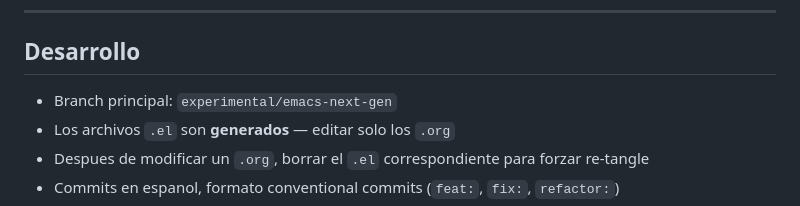
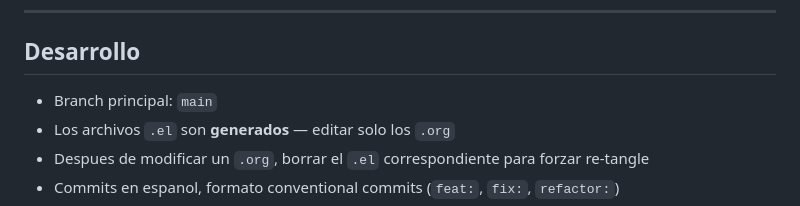
Before and after one commit to Brianholl/forja, a Markdown page: README.md, the part around the change. Drawn GitHub-style.

Commit message:
fix(README) : Descripción de Branch Principal

```diff
--- a/README.md
+++ b/README.md
@@ -400,7 +400,7 @@ rclone config
 
 ## Desarrollo
 
-- Branch principal: `experimental/emacs-next-gen`
+- Branch principal: `main`
 - Los archivos `.el` son **generados** — editar solo los `.org`
 - Despues de modificar un `.org`, borrar el `.el` correspondiente para forzar re-tangle
 - Commits en espanol, formato conventional commits (`feat:`, `fix:`, `refactor:`)
```
